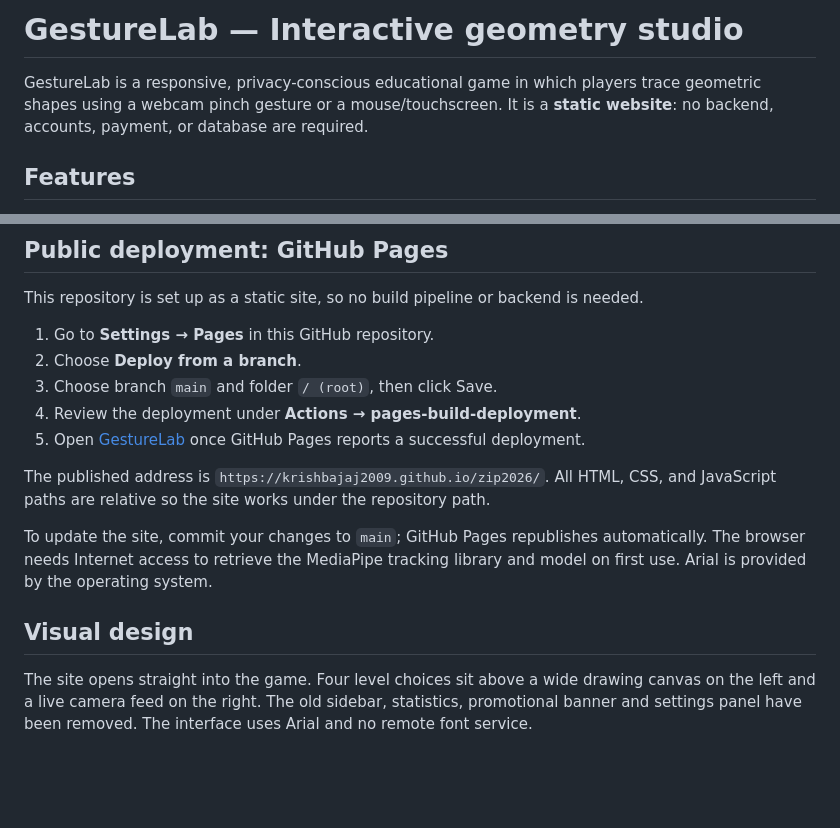
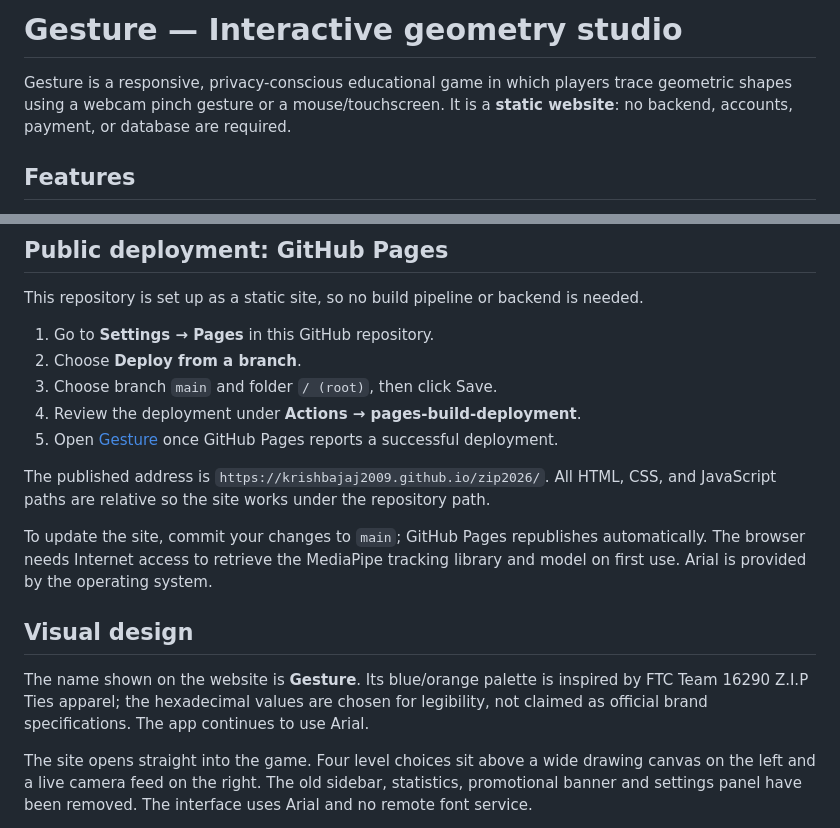
Before and after one commit to KrishBajaj2009/gesturelab-site, a Markdown page: README.md, 2 parts joined by grey strips. GitHub-like rendering; blank space fills up the shorter version.

Commit message:
Rename project documentation to Gesture and note team colors

```diff
--- a/README.md
+++ b/README.md
@@ -1,6 +1,6 @@
-# GestureLab — Interactive geometry studio
+# Gesture — Interactive geometry studio
 
-GestureLab is a responsive, privacy-conscious educational game in which players trace geometric shapes using a webcam pinch gesture or a mouse/touchscreen. It is a **static website**: no backend, accounts, payment, or database are required.
+Gesture is a responsive, privacy-conscious educational game in which players trace geometric shapes using a webcam pinch gesture or a mouse/touchscreen. It is a **static website**: no backend, accounts, payment, or database are required.
 
 ## Features
 
@@ -39,13 +39,15 @@ This repository is set up as a static site, so no build pipeline or backend is n
 2. Choose **Deploy from a branch**.
 3. Choose branch `main` and folder `/ (root)`, then click Save.
 4. Review the deployment under **Actions → pages-build-deployment**.
-5. Open [GestureLab](https://krishbajaj2009.github.io/zip2026/) once GitHub Pages reports a successful deployment.
+5. Open [Gesture](https://krishbajaj2009.github.io/zip2026/) once GitHub Pages reports a successful deployment.
 
 The published address is `https://krishbajaj2009.github.io/zip2026/`. All HTML, CSS, and JavaScript paths are relative so the site works under the repository path.
 
 To update the site, commit your changes to `main`; GitHub Pages republishes automatically. The browser needs Internet access to retrieve the MediaPipe tracking library and model on first use. Arial is provided by the operating system.
 
 ## Visual design
+
+The name shown on the website is **Gesture**. Its blue/orange palette is inspired by FTC Team 16290 Z.I.P Ties apparel; the hexadecimal values are chosen for legibility, not claimed as official brand specifications. The app continues to use Arial.
 
 The site opens straight into the game. Four level choices sit above a wide drawing canvas on the left and a live camera feed on the right. The old sidebar, statistics, promotional banner and settings panel have been removed. The interface uses Arial and no remote font service.
 
```
